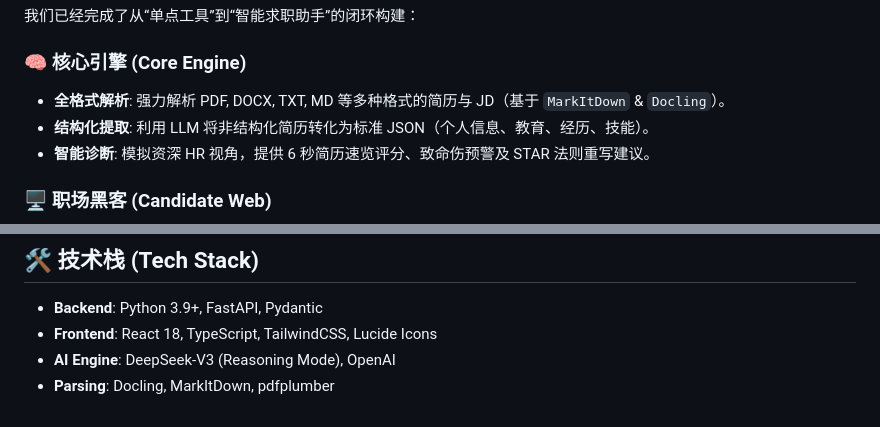
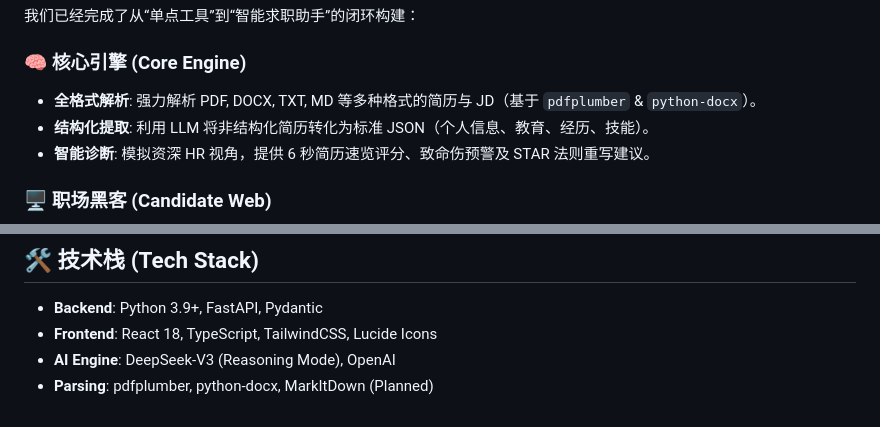
Before and after one commit to Kevin-hr/TalentOS, a Markdown page: README.md, 2 parts joined by grey strips. GitHub-like rendering.

Commit message:
docs: 更新 README.md 和 CLAUDE.md 文档

```diff
--- a/README.md
+++ b/README.md
@@ -50,7 +50,7 @@
 我们已经完成了从“单点工具”到“智能求职助手”的闭环构建：
 
 ### 🧠 核心引擎 (Core Engine)
-*   **全格式解析**: 强力解析 PDF, DOCX, TXT, MD 等多种格式的简历与 JD（基于 `MarkItDown` & `Docling`）。
+*   **全格式解析**: 强力解析 PDF, DOCX, TXT, MD 等多种格式的简历与 JD（基于 `pdfplumber` & `python-docx`）。
 *   **结构化提取**: 利用 LLM 将非结构化简历转化为标准 JSON（个人信息、教育、经历、技能）。
 *   **智能诊断**: 模拟资深 HR 视角，提供 6 秒简历速览评分、致命伤预警及 STAR 法则重写建议。
 
@@ -129,4 +129,4 @@ pnpm dev
 *   **Backend**: Python 3.9+, FastAPI, Pydantic
 *   **Frontend**: React 18, TypeScript, TailwindCSS, Lucide Icons
 *   **AI Engine**: DeepSeek-V3 (Reasoning Mode), OpenAI
-*   **Parsing**: Docling, MarkItDown, pdfplumber
+*   **Parsing**: pdfplumber, python-docx, MarkItDown (Planned)
```
Also changed, not shown: CLAUDE.md (+10 -24 lines).
